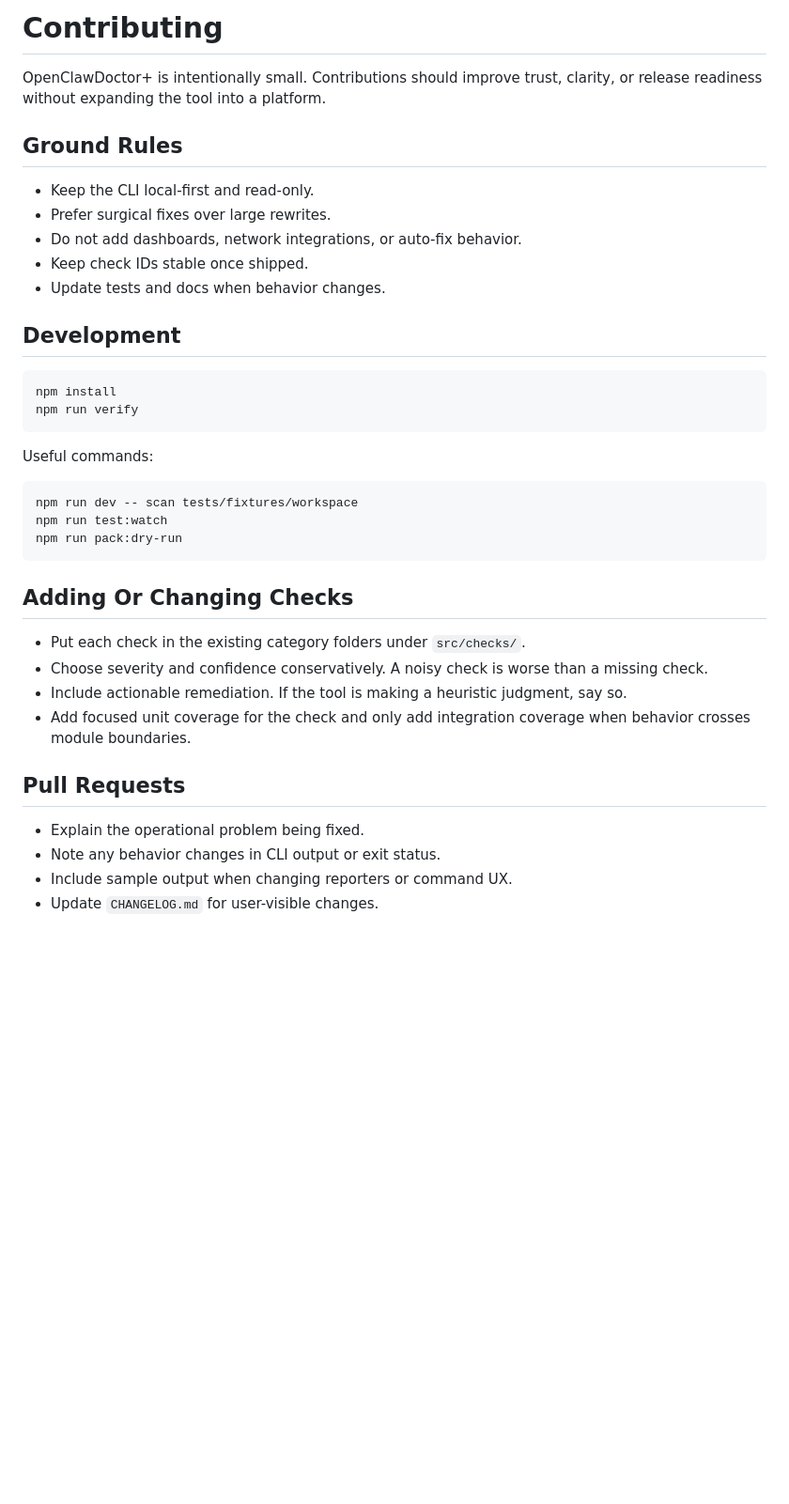
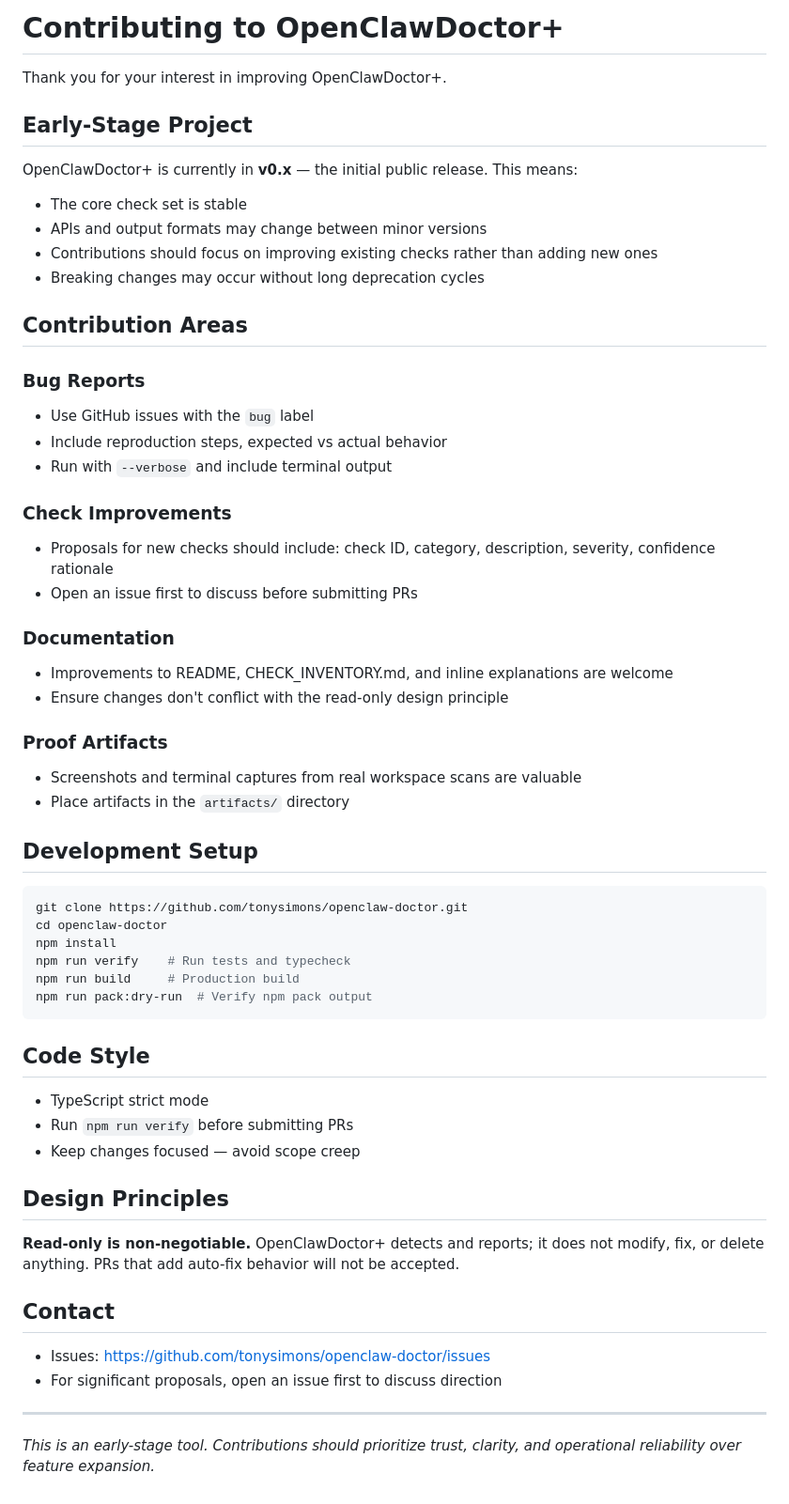
Before and after one commit to asimons81/openclaw-doctor, a Markdown page: CONTRIBUTING.md, the part around the change. Shown: that part at 94% size. Drawn GitHub-style; blank space fills up the shorter version.

````diff
--- a/CONTRIBUTING.md
+++ b/CONTRIBUTING.md
@@ -1,40 +1,61 @@
-# Contributing
+# Contributing to OpenClawDoctor+
 
-OpenClawDoctor+ is intentionally small. Contributions should improve trust, clarity, or release readiness without expanding the tool into a platform.
+Thank you for your interest in improving OpenClawDoctor+.
 
-## Ground Rules
+## Early-Stage Project
 
-- Keep the CLI local-first and read-only.
-- Prefer surgical fixes over large rewrites.
-- Do not add dashboards, network integrations, or auto-fix behavior.
-- Keep check IDs stable once shipped.
-- Update tests and docs when behavior changes.
+OpenClawDoctor+ is currently in **v0.x** — the initial public release. This means:
 
-## Development
+- The core check set is stable
+- APIs and output formats may change between minor versions
+- Contributions should focus on improving existing checks rather than adding new ones
+- Breaking changes may occur without long deprecation cycles
+
+## Contribution Areas
+
+### Bug Reports
+- Use GitHub issues with the `bug` label
+- Include reproduction steps, expected vs actual behavior
+- Run with `--verbose` and include terminal output
+
+### Check Improvements
+- Proposals for new checks should include: check ID, category, description, severity, confidence rationale
+- Open an issue first to discuss before submitting PRs
+
+### Documentation
+- Improvements to README, CHECK_INVENTORY.md, and inline explanations are welcome
+- Ensure changes don't conflict with the read-only design principle
+
+### Proof Artifacts
+- Screenshots and terminal captures from real workspace scans are valuable
+- Place artifacts in the `artifacts/` directory
+
+## Development Setup
 
 ```bash
+git clone https://github.com/tonysimons/openclaw-doctor.git
+cd openclaw-doctor
 npm install
-npm run verify
+npm run verify    # Run tests and typecheck
+npm run build     # Production build
+npm run pack:dry-run  # Verify npm pack output
 ```
 
-Useful commands:
+## Code Style
 
-```bash
-npm run dev -- scan tests/fixtures/workspace
-npm run test:watch
-npm run pack:dry-run
-```
+- TypeScript strict mode
+- Run `npm run verify` before submitting PRs
+- Keep changes focused — avoid scope creep
 
-## Adding Or Changing Checks
+## Design Principles
 
-- Put each check in the existing category folders under `src/checks/`.
-- Choose severity and confidence conservatively. A noisy check is worse than a missing check.
-- Include actionable remediation. If the tool is making a heuristic judgment, say so.
-- Add focused unit coverage for the check and only add integration coverage when behavior crosses module boundaries.
+**Read-only is non-negotiable.** OpenClawDoctor+ detects and reports; it does not modify, fix, or delete anything. PRs that add auto-fix behavior will not be accepted.
 
-## Pull Requests
+## Contact
 
-- Explain the operational problem being fixed.
-- Note any behavior changes in CLI output or exit status.
-- Include sample output when changing reporters or command UX.
-- Update `CHANGELOG.md` for user-visible changes.
+- Issues: https://github.com/tonysimons/openclaw-doctor/issues
+- For significant proposals, open an issue first to discuss direction
+
+---
+
+*This is an early-stage tool. Contributions should prioritize trust, clarity, and operational reliability over feature expansion.*
````
Also changed, not shown: README.md (+33 -6 lines), artifacts/output-markdown.md (added, +64 -0 lines), docs/CHECK_INVENTORY.md (added, +112 -0 lines), docs/VISUAL_EXAMPLES.md (added, +117 -0 lines), artifacts/screenshots/clean-run/screenshot.png (added), artifacts/screenshots/warn-run/screenshot.png (added), 7 other files.
